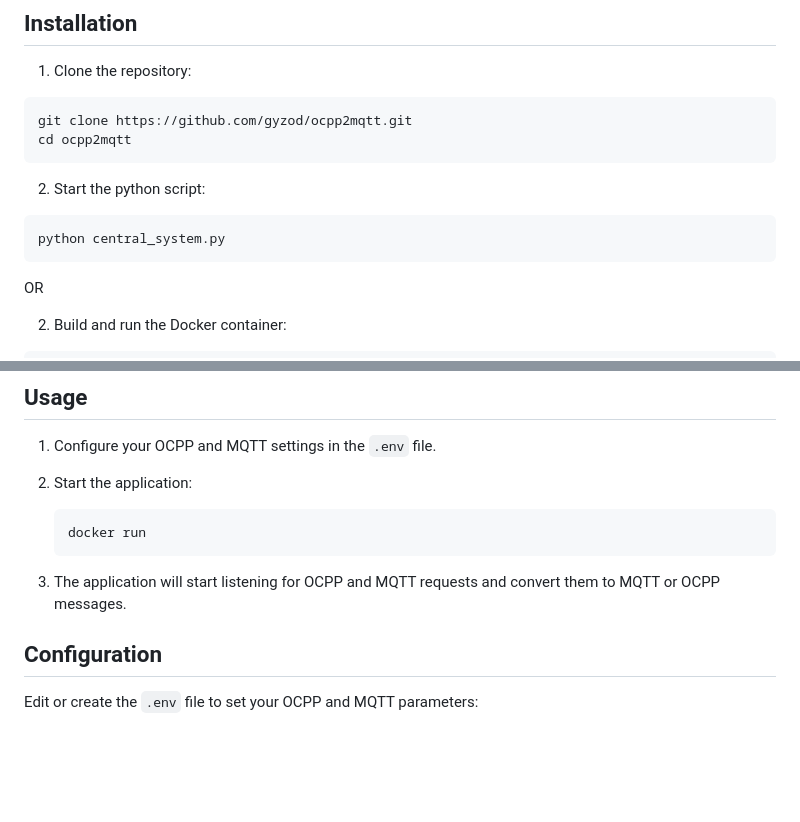
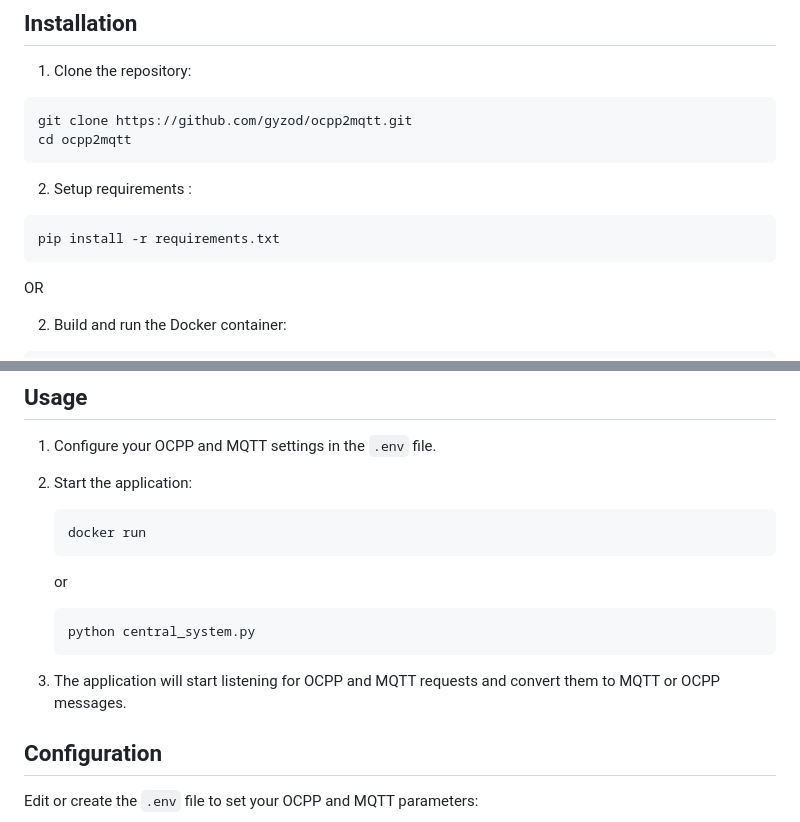
Before and after one commit to gyzod/ocpp2mqtt, a Markdown page: README.md, 2 parts joined by grey strips. Rendered like a GitHub page; blank space fills up the shorter version.

````diff
--- a/README.md
+++ b/README.md
@@ -25,10 +25,10 @@ git clone https://github.com/gyzod/ocpp2mqtt.git
 cd ocpp2mqtt
 ```
 
-2. Start the python script:
+2. Setup requirements :
 
 ```bash
-python central_system.py
+pip install -r requirements.txt
 ```
 OR
 
@@ -47,8 +47,13 @@ docker build .
     ```bash
     docker run
     ```
+    or
 
-3. The application will start listening for OCPP and MQTT requests and convert them to MQTT or OCPP messages.
+    ```bash
+    python central_system.py
+    ```
+
+4. The application will start listening for OCPP and MQTT requests and convert them to MQTT or OCPP messages.
 
 ## Configuration
 
````
